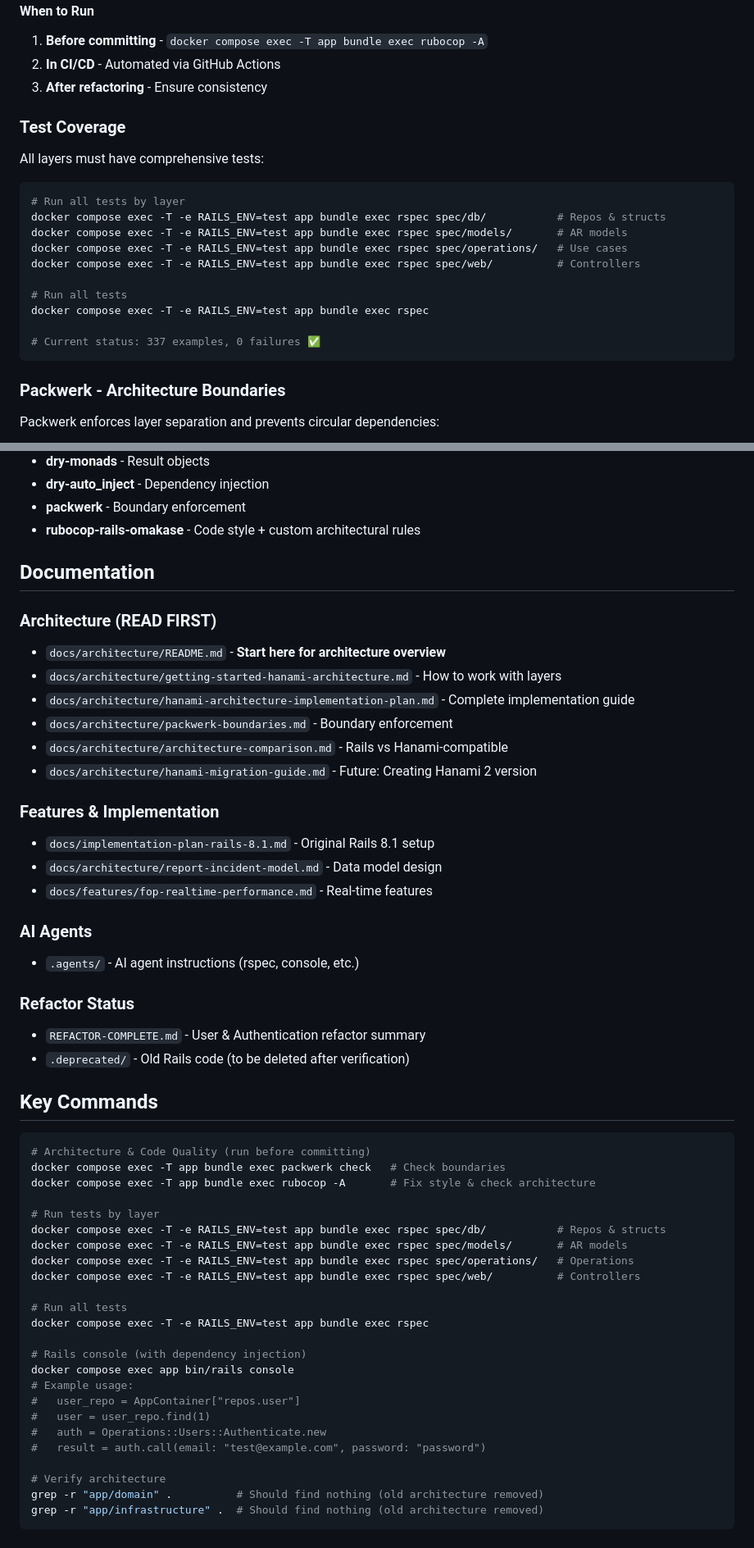
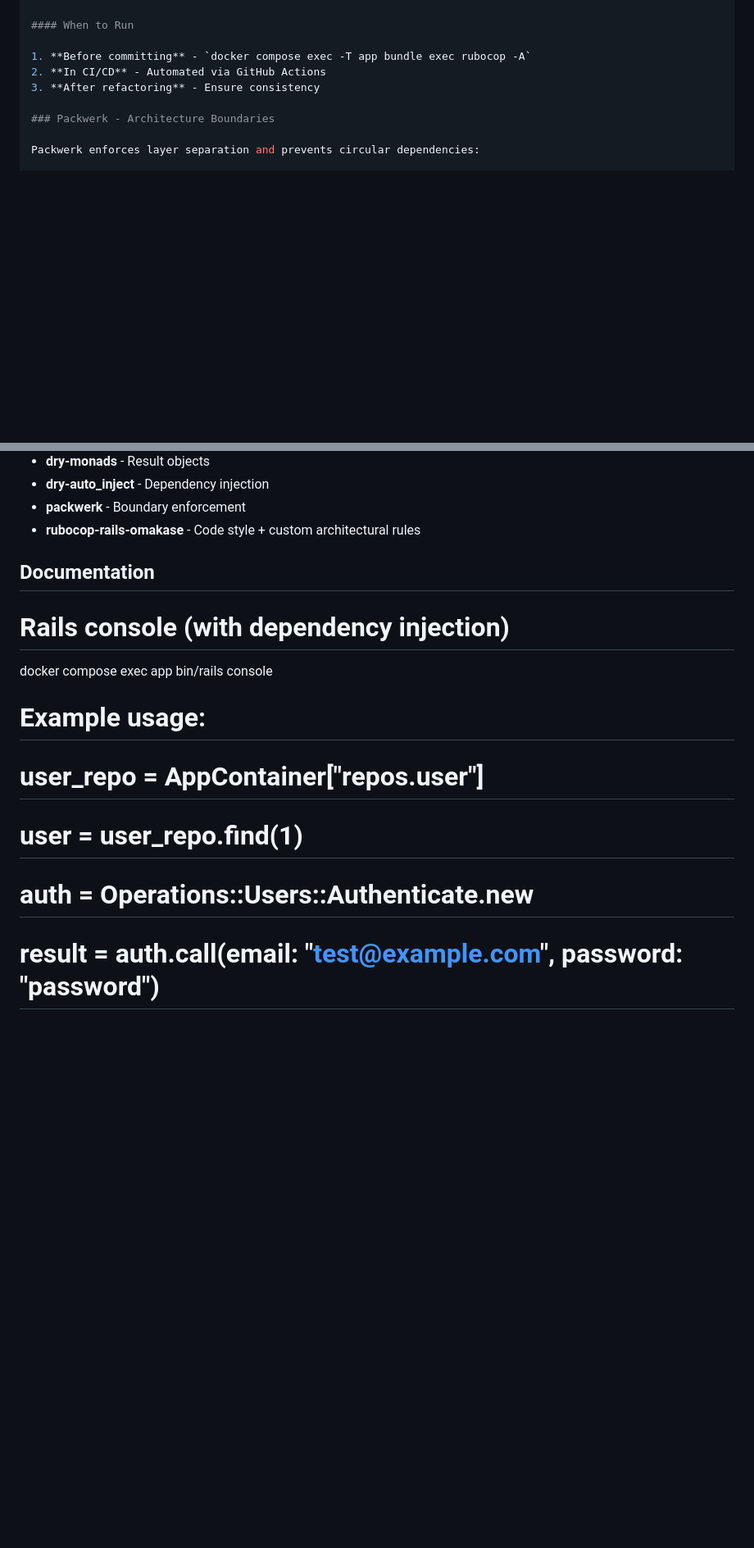
Before and after one commit to rockcodelabs/ismf-race-logger, a Markdown page: CLAUDE.md, 2 parts joined by grey strips. Shown at 82% size. Drawn GitHub-style; blank space fills up the shorter version.

````diff
--- a/CLAUDE.md
+++ b/CLAUDE.md
@@ -286,23 +243,6 @@ docker compose exec -T app bin/rubocop -f github
 1. **Before committing** - `docker compose exec -T app bundle exec rubocop -A`
 2. **In CI/CD** - Automated via GitHub Actions
 3. **After refactoring** - Ensure consistency
-
-### Test Coverage
-
-All layers must have comprehensive tests:
-
-```bash
-# Run all tests by layer
-docker compose exec -T -e RAILS_ENV=test app bundle exec rspec spec/db/           # Repos & structs
-docker compose exec -T -e RAILS_ENV=test app bundle exec rspec spec/models/       # AR models
-docker compose exec -T -e RAILS_ENV=test app bundle exec rspec spec/operations/   # Use cases
-docker compose exec -T -e RAILS_ENV=test app bundle exec rspec spec/web/          # Controllers
-
-# Run all tests
-docker compose exec -T -e RAILS_ENV=test app bundle exec rspec
-
-# Current status: 337 examples, 0 failures ✅
-```
 
 ### Packwerk - Architecture Boundaries
 
@@ -406,42 +346,6 @@ app/web → app/operations → app/db → app/models
 
 ## Documentation
 
-### Architecture (READ FIRST)
-- `docs/architecture/README.md` - **Start here for architecture overview**
-- `docs/architecture/getting-started-hanami-architecture.md` - How to work with layers
-- `docs/architecture/hanami-architecture-implementation-plan.md` - Complete implementation guide
-- `docs/architecture/packwerk-boundaries.md` - Boundary enforcement
-- `docs/architecture/architecture-comparison.md` - Rails vs Hanami-compatible
-- `docs/architecture/hanami-migration-guide.md` - Future: Creating Hanami 2 version
-
-### Features & Implementation
-- `docs/implementation-plan-rails-8.1.md` - Original Rails 8.1 setup
-- `docs/architecture/report-incident-model.md` - Data model design
-- `docs/features/fop-realtime-performance.md` - Real-time features
-
-### AI Agents
-- `.agents/` - AI agent instructions (rspec, console, etc.)
-
-### Refactor Status
-- `REFACTOR-COMPLETE.md` - User & Authentication refactor summary
-- `.deprecated/` - Old Rails code (to be deleted after verification)
-
-## Key Commands
-
-```bash
-# Architecture & Code Quality (run before committing)
-docker compose exec -T app bundle exec packwerk check   # Check boundaries
-docker compose exec -T app bundle exec rubocop -A       # Fix style & check architecture
-
-# Run tests by layer
-docker compose exec -T -e RAILS_ENV=test app bundle exec rspec spec/db/           # Repos & structs
-docker compose exec -T -e RAILS_ENV=test app bundle exec rspec spec/models/       # AR models
-docker compose exec -T -e RAILS_ENV=test app bundle exec rspec spec/operations/   # Operations
-docker compose exec -T -e RAILS_ENV=test app bundle exec rspec spec/web/          # Controllers
-
-# Run all tests
-docker compose exec -T -e RAILS_ENV=test app bundle exec rspec
-
 # Rails console (with dependency injection)
 docker compose exec app bin/rails console
 # Example usage:
@@ -449,8 +353,3 @@ docker compose exec app bin/rails console
 #   user = user_repo.find(1)
 #   auth = Operations::Users::Authenticate.new
 #   result = auth.call(email: "test@example.com", password: "password")
-
-# Verify architecture
-grep -r "app/domain" .          # Should find nothing (old architecture removed)
-grep -r "app/infrastructure" .  # Should find nothing (old architecture removed)
-```
````
Also changed, not shown: other parts of CLAUDE.md (+1 -44 lines).
